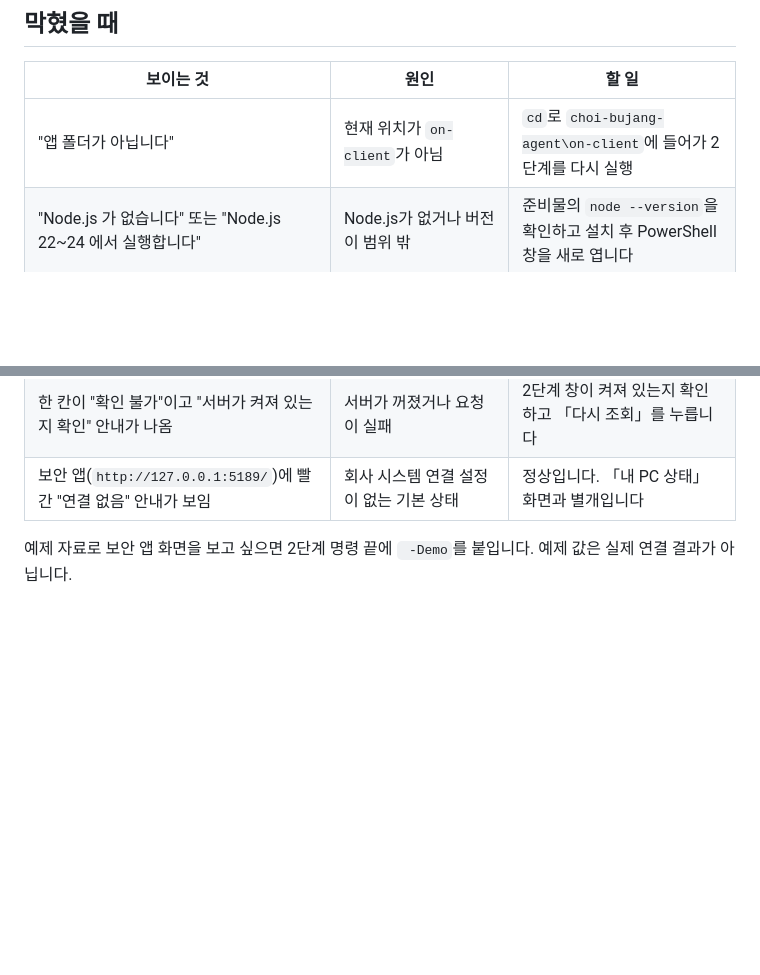
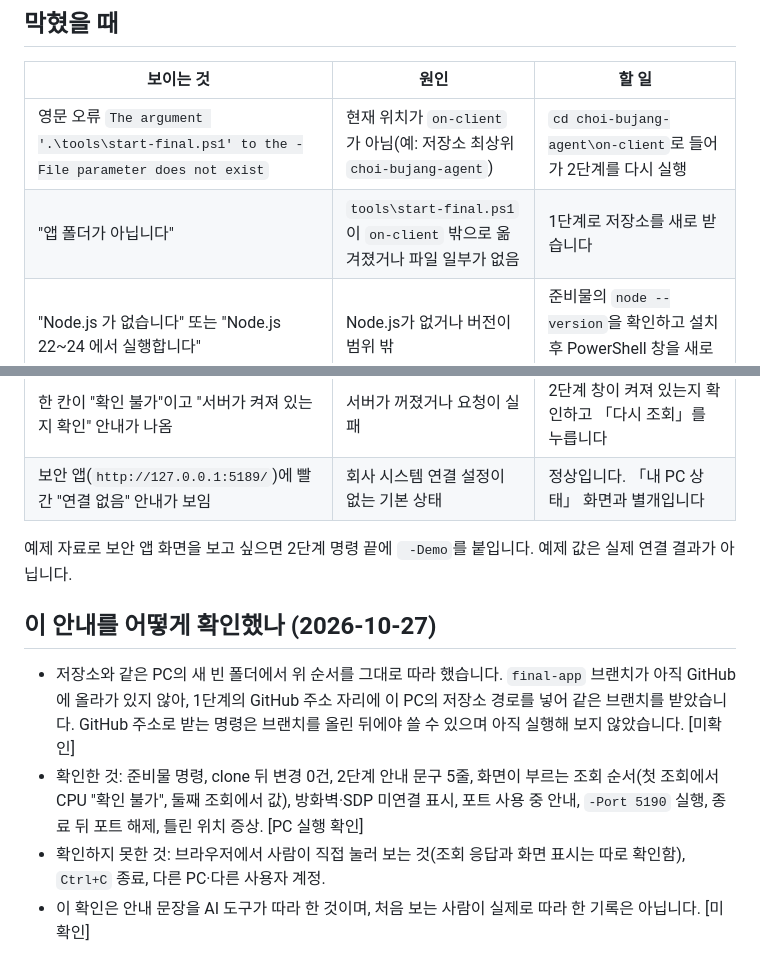
Before and after one commit to alska14/choi-bujang-agent, a Markdown page: on-client/docs/QUICK_START.md, 2 parts joined by grey strips. Rendered like a GitHub page; blank space fills up the shorter version.

Commit message:
최종 앱 5일차: 빠른 실행 안내의 막혔을 때 표를 실제 증상에 맞게 정정하고 확인 기록 추가
Co-Authored-By: Claude Sonnet 5.5 <noreply@anthropic.com>

```diff
--- a/on-client/docs/QUICK_START.md
+++ b/on-client/docs/QUICK_START.md
@@ -49,7 +49,8 @@
 
 | 보이는 것 | 원인 | 할 일 |
 |---|---|---|
-| "앱 폴더가 아닙니다" | 현재 위치가 `on-client`가 아님 | `cd`로 `choi-bujang-agent\on-client`에 들어가 2단계를 다시 실행 |
+| 영문 오류 `The argument '.\tools\start-final.ps1' to the -File parameter does not exist` | 현재 위치가 `on-client`가 아님(예: 저장소 최상위 `choi-bujang-agent`) | `cd choi-bujang-agent\on-client`로 들어가 2단계를 다시 실행 |
+| "앱 폴더가 아닙니다" | `tools\start-final.ps1`이 `on-client` 밖으로 옮겨졌거나 파일 일부가 없음 | 1단계로 저장소를 새로 받습니다 |
 | "Node.js 가 없습니다" 또는 "Node.js 22~24 에서 실행합니다" | Node.js가 없거나 버전이 범위 밖 | 준비물의 `node --version`을 확인하고 설치 후 PowerShell 창을 새로 엽니다 |
 | "포트 5189 를 다른 프로그램이 쓰고 있습니다" | 다른 프로그램이 같은 번호를 씀. 그 프로그램은 끄지 않습니다 | 명령 끝에 ` -Port 5190`을 붙여 실행하고, 브라우저 주소의 `5189`도 `5190`으로 바꿉니다 |
 | "앱 서버가 20 초 안에 뜨지 않았습니다" | 서버가 시작하지 못함 | 같은 창의 메시지를 확인합니다 |
@@ -58,3 +59,10 @@
 | 보안 앱(`http://127.0.0.1:5189/`)에 빨간 "연결 없음" 안내가 보임 | 회사 시스템 연결 설정이 없는 기본 상태 | 정상입니다. 「내 PC 상태」 화면과 별개입니다 |
 
 예제 자료로 보안 앱 화면을 보고 싶으면 2단계 명령 끝에 ` -Demo`를 붙입니다. 예제 값은 실제 연결 결과가 아닙니다.
+
+## 이 안내를 어떻게 확인했나 (2026-10-27)
+
+- 저장소와 같은 PC의 새 빈 폴더에서 위 순서를 그대로 따라 했습니다. `final-app` 브랜치가 아직 GitHub에 올라가 있지 않아, 1단계의 GitHub 주소 자리에 이 PC의 저장소 경로를 넣어 같은 브랜치를 받았습니다. GitHub 주소로 받는 명령은 브랜치를 올린 뒤에야 쓸 수 있으며 아직 실행해 보지 않았습니다. [미확인]
+- 확인한 것: 준비물 명령, clone 뒤 변경 0건, 2단계 안내 문구 5줄, 화면이 부르는 조회 순서(첫 조회에서 CPU "확인 불가", 둘째 조회에서 값), 방화벽·SDP 미연결 표시, 포트 사용 중 안내, `-Port 5190` 실행, 종료 뒤 포트 해제, 틀린 위치 증상. [PC 실행 확인]
+- 확인하지 못한 것: 브라우저에서 사람이 직접 눌러 보는 것(조회 응답과 화면 표시는 따로 확인함), `Ctrl+C` 종료, 다른 PC·다른 사용자 계정.
+- 이 확인은 안내 문장을 AI 도구가 따라 한 것이며, 처음 보는 사람이 실제로 따라 한 기록은 아닙니다. [미확인]
```
